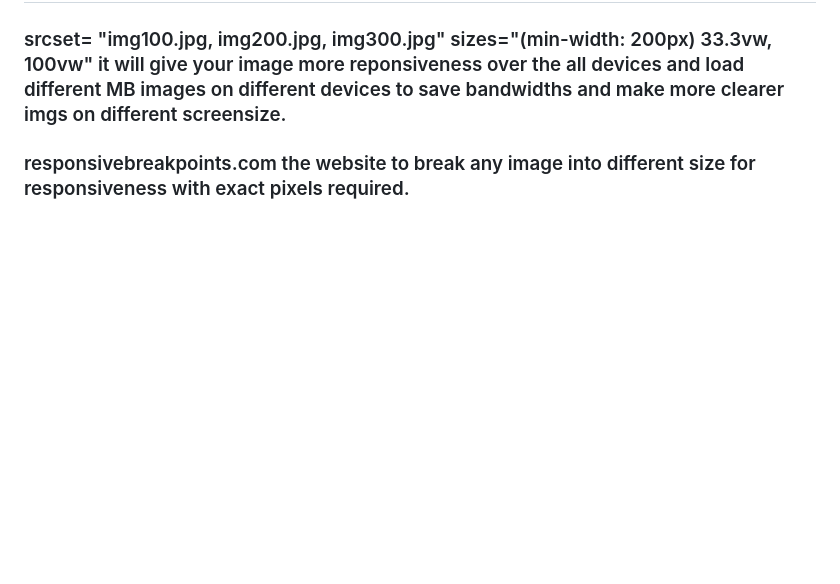
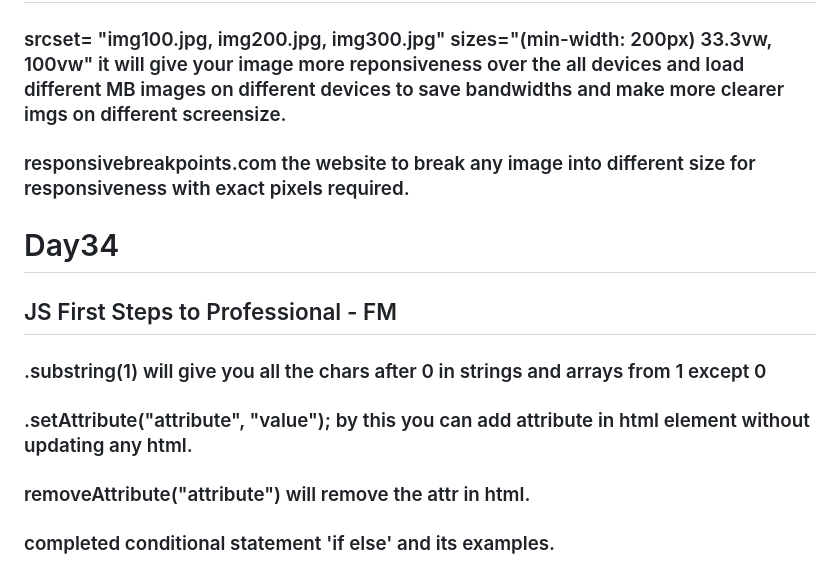
Before and after one commit to Vamthecoder/Frontend, a Markdown page: 100DaysCodeChallange.md, the part around the change. GitHub-like rendering; blank space fills up the shorter version.

Commit message:
Day34 #100DaysOfCodingChallenge

```diff
--- a/100DaysCodeChallange.md
+++ b/100DaysCodeChallange.md
@@ -175,3 +175,12 @@
 ## Responsive Images FM
 ### srcset= "img100.jpg, img200.jpg, img300.jpg"  sizes="(min-width: 200px) 33.3vw, 100vw" it will give your image more reponsiveness over the all devices and load different MB images on different devices to save bandwidths and make more clearer imgs on different screensize.
 ### responsivebreakpoints.com the website to break any image into different size for responsiveness with exact pixels required.
+
+
+# Day34
+
+## JS First Steps to Professional - FM
+### .substring(1) will give you all the chars after 0 in strings and arrays from 1 except 0
+### .setAttribute("attribute", "value"); by this you can add attribute in html element without updating any html.
+### removeAttribute("attribute") will remove the attr in html.
+### completed conditional statement 'if else' and its examples.
```
